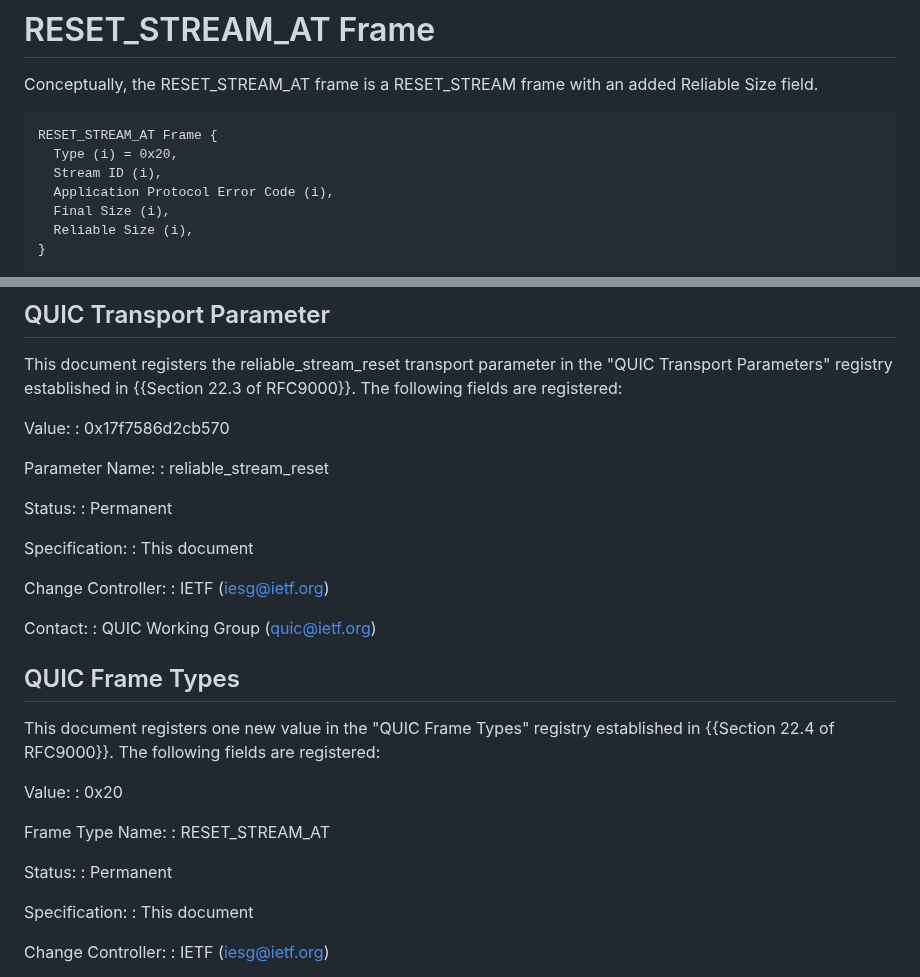
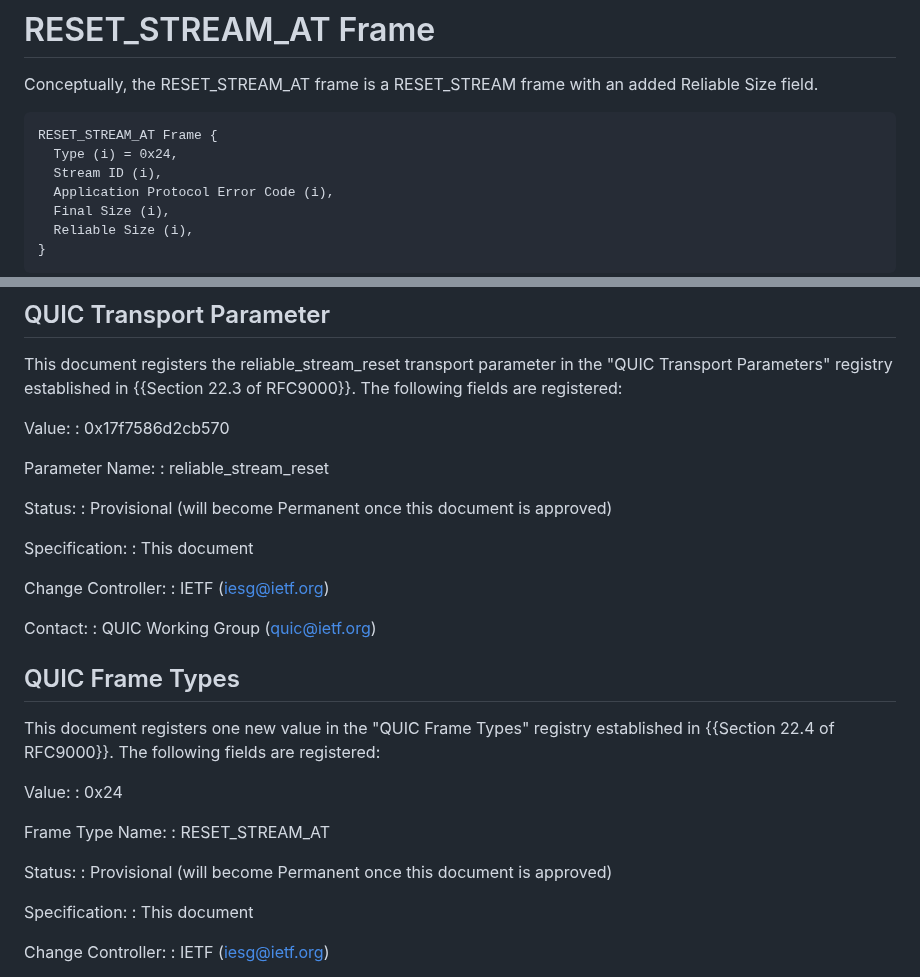
Before and after one commit to quicwg/reliable-stream-reset, a Markdown page: draft-ietf-quic-reliable-stream-reset.md, 2 parts joined by grey strips. Drawn GitHub-style.

Commit message:
provisional registrations, changing frame type to 0x24

```diff
--- a/draft-ietf-quic-reliable-stream-reset.md
+++ b/draft-ietf-quic-reliable-stream-reset.md
@@ -107,7 +107,7 @@ added Reliable Size field.
 
 ~~~
 RESET_STREAM_AT Frame {
-  Type (i) = 0x20,
+  Type (i) = 0x24,
   Stream ID (i),
   Application Protocol Error Code (i),
   Final Size (i),
@@ -261,7 +261,7 @@ Parameter Name:
 : reliable_stream_reset
 
 Status:
-: Permanent
+: Provisional (will become Permanent once this document is approved)
 
 Specification:
 : This document
@@ -278,13 +278,13 @@ This document registers one new value in the "QUIC Frame Types" registry
 established in {{Section 22.4 of RFC9000}}. The following fields are registered:
 
 Value:
-: 0x20
+: 0x24
 
 Frame Type Name:
 : RESET_STREAM_AT
 
 Status:
-: Permanent
+: Provisional  (will become Permanent once this document is approved)
 
 Specification:
 : This document
```
